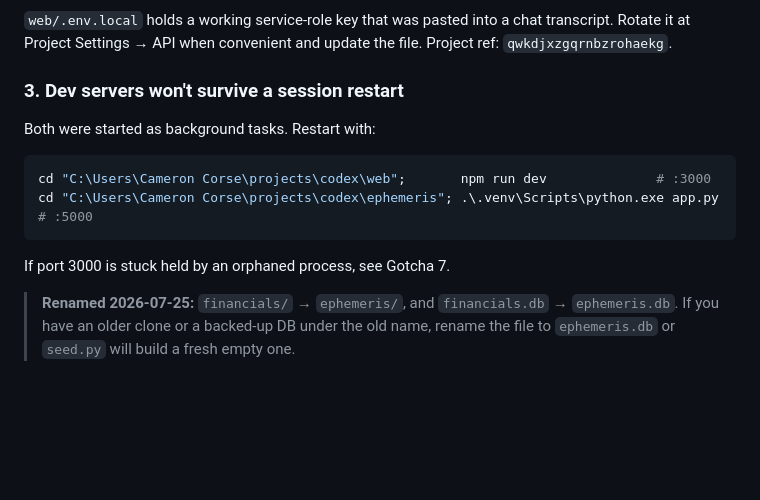
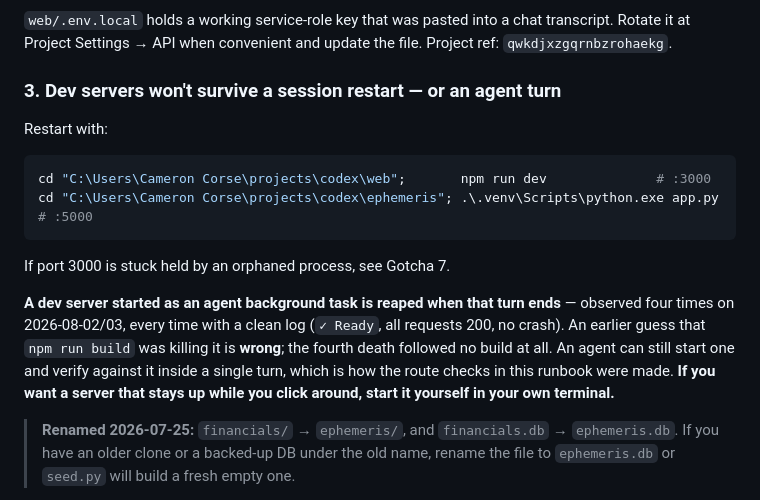
Before and after one commit to JohnDSmall/codex, a Markdown page: RUNBOOK.md, the part around the change. Drawn GitHub-style; blank space fills up the shorter version.

Commit message:
Runbook: dev servers don't survive an agent turn
Observed four times: a dev server started as a background task is reaped when
the turn that started it ends. Every log was clean -- ready, all requests 200,
no crash -- so this is process lifecycle, not the app.

Also records that an earlier guess (npm run build killing it) was wrong; the
fourth death followed no build. Left in because the wrong theory is worth
knowing about, and the fix is to run the server from your own terminal.

Co-Authored-By: Claude Opus 5 (1M context) <noreply@anthropic.com>

````diff
--- a/RUNBOOK.md
+++ b/RUNBOOK.md
@@ -42,15 +42,22 @@ keys, but it does identify the project. Scrub to `<project-ref>` if that matters
 `web/.env.local` holds a working service-role key that was pasted into a chat transcript. Rotate it at
 Project Settings → API when convenient and update the file. Project ref: `qwkdjxzgqrnbzrohaekg`.
 
-### 3. Dev servers won't survive a session restart
+### 3. Dev servers won't survive a session restart — or an agent turn
 
-Both were started as background tasks. Restart with:
+Restart with:
 
 ```powershell
 cd "C:\Users\Cameron Corse\projects\codex\web";       npm run dev              # :3000
 cd "C:\Users\Cameron Corse\projects\codex\ephemeris"; .\.venv\Scripts\python.exe app.py   # :5000
 ```
 If port 3000 is stuck held by an orphaned process, see Gotcha 7.
+
+**A dev server started as an agent background task is reaped when that turn
+ends** — observed four times on 2026-08-02/03, every time with a clean log (`✓ Ready`, all requests
+200, no crash). An earlier guess that `npm run build` was killing it is **wrong**; the fourth death
+followed no build at all. An agent can still start one and verify against it inside a single turn,
+which is how the route checks in this runbook were made. **If you want a server that stays up while
+you click around, start it yourself in your own terminal.**
 
 > **Renamed 2026-07-25:** `financials/` → `ephemeris/`, and `financials.db` → `ephemeris.db`. If you have an older clone or a backed-up DB under the old name, rename the file to `ephemeris.db` or `seed.py` will build a fresh empty one.
 
````
